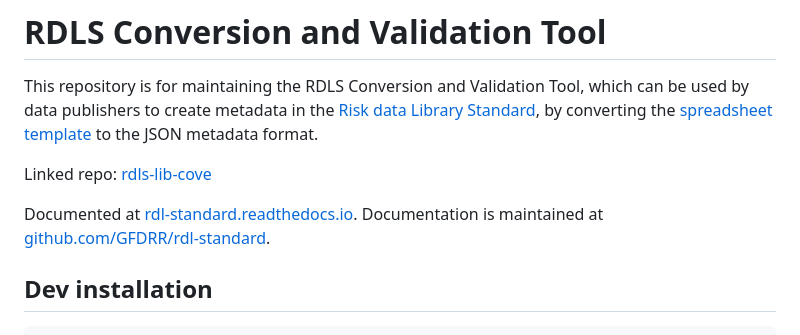
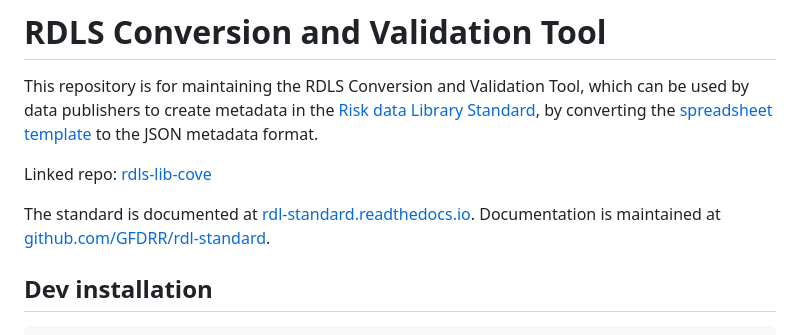
Before and after one commit to GFDRR/rdls-cove, a Markdown page: README.md, the part around the change. GitHub-like rendering.

Commit message:
README.md: Tweak to introduction

```diff
--- a/README.md
+++ b/README.md
@@ -4,7 +4,7 @@ This repository is for maintaining the RDLS Conversion and Validation Tool, whic
 
 Linked repo: [rdls-lib-cove](https://github.com/GFDRR/rdls-lib-cove)
 
-Documented at [rdl-standard.readthedocs.io](https://rdl-standard.readthedocs.io/en/latest/).
+The standard is documented at [rdl-standard.readthedocs.io](https://rdl-standard.readthedocs.io/en/latest/).
 Documentation is maintained at [github.com/GFDRR/rdl-standard](https://github.com/GFDRR/rdl-standard).
 
 ## Dev installation
```
